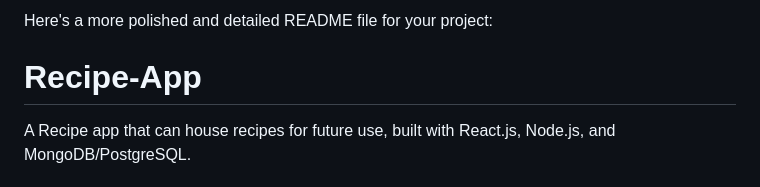
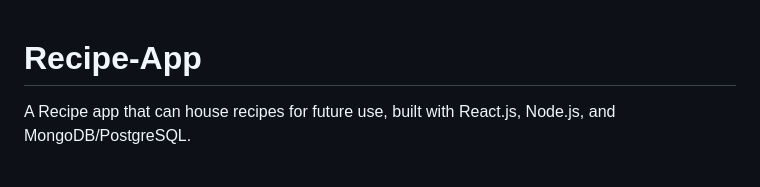
Before and after one commit to Soba101/Recipe-App, a Markdown page: README.md, the part around one of its changes. Drawn GitHub-style.

```diff
--- a/README.md
+++ b/README.md
@@ -1,5 +1,3 @@
-Here's a more polished and detailed README file for your project:
-
 # Recipe-App
 
 A Recipe app that can house recipes for future use, built with React.js, Node.js, and MongoDB/PostgreSQL.
```
Also changed, not shown: other parts of README.md (+0 -4 lines).
